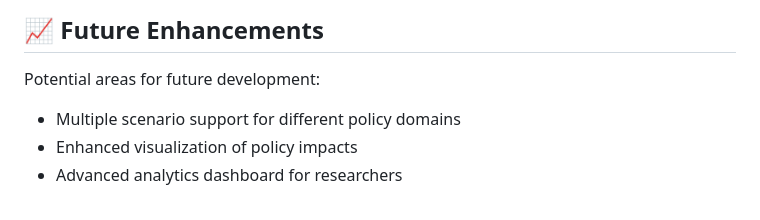
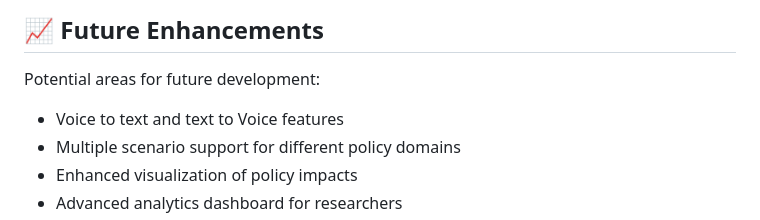
Before and after one commit to kobowood1/AIChallengeGame, a Markdown page: README.md, the part around the change. Rendered like a GitHub page.

```diff
--- a/README.md
+++ b/README.md
@@ -154,6 +154,7 @@ The platform collects:
 ## 📈 Future Enhancements
 
 Potential areas for future development:
+- Voice to text and text to Voice features
 - Multiple scenario support for different policy domains
 - Enhanced visualization of policy impacts
 - Advanced analytics dashboard for researchers
```
